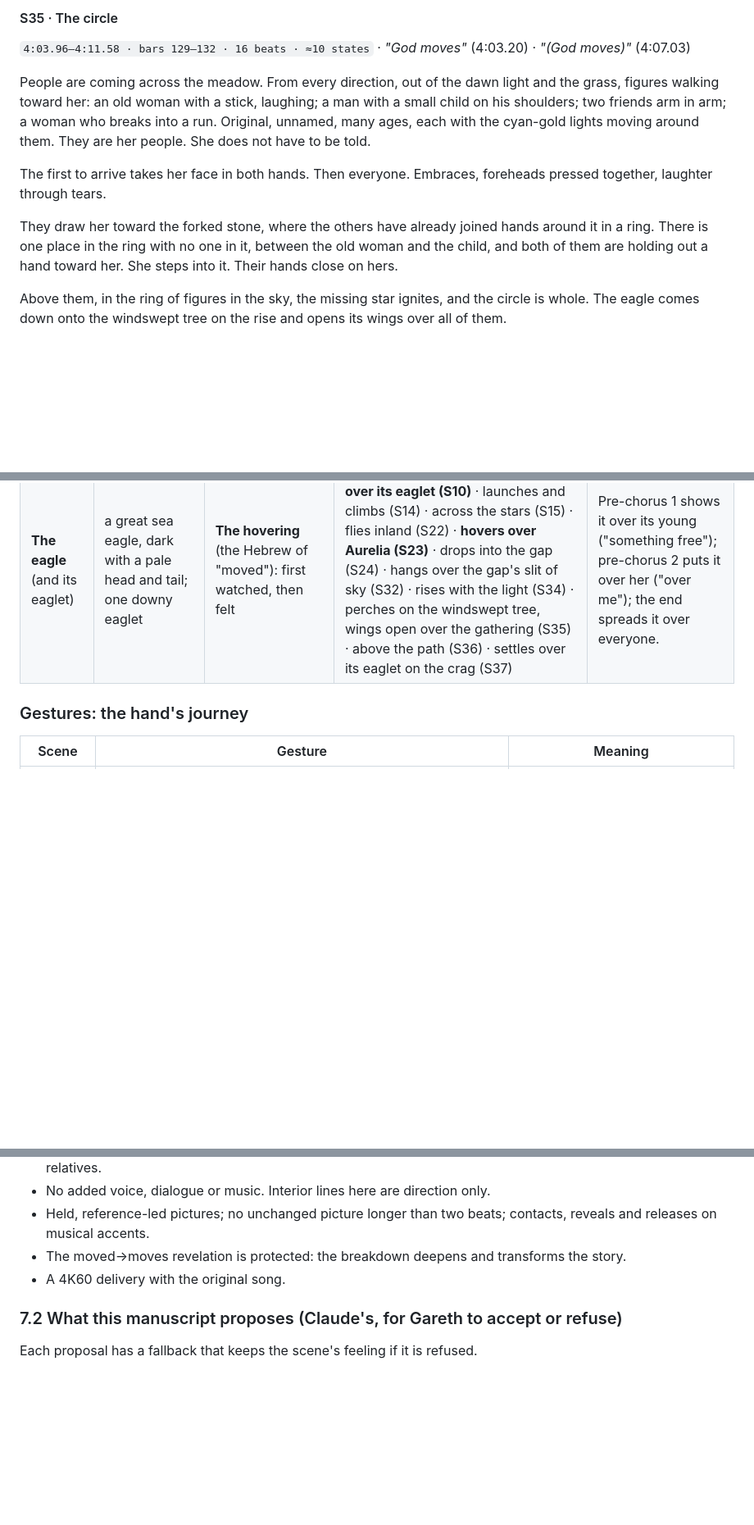
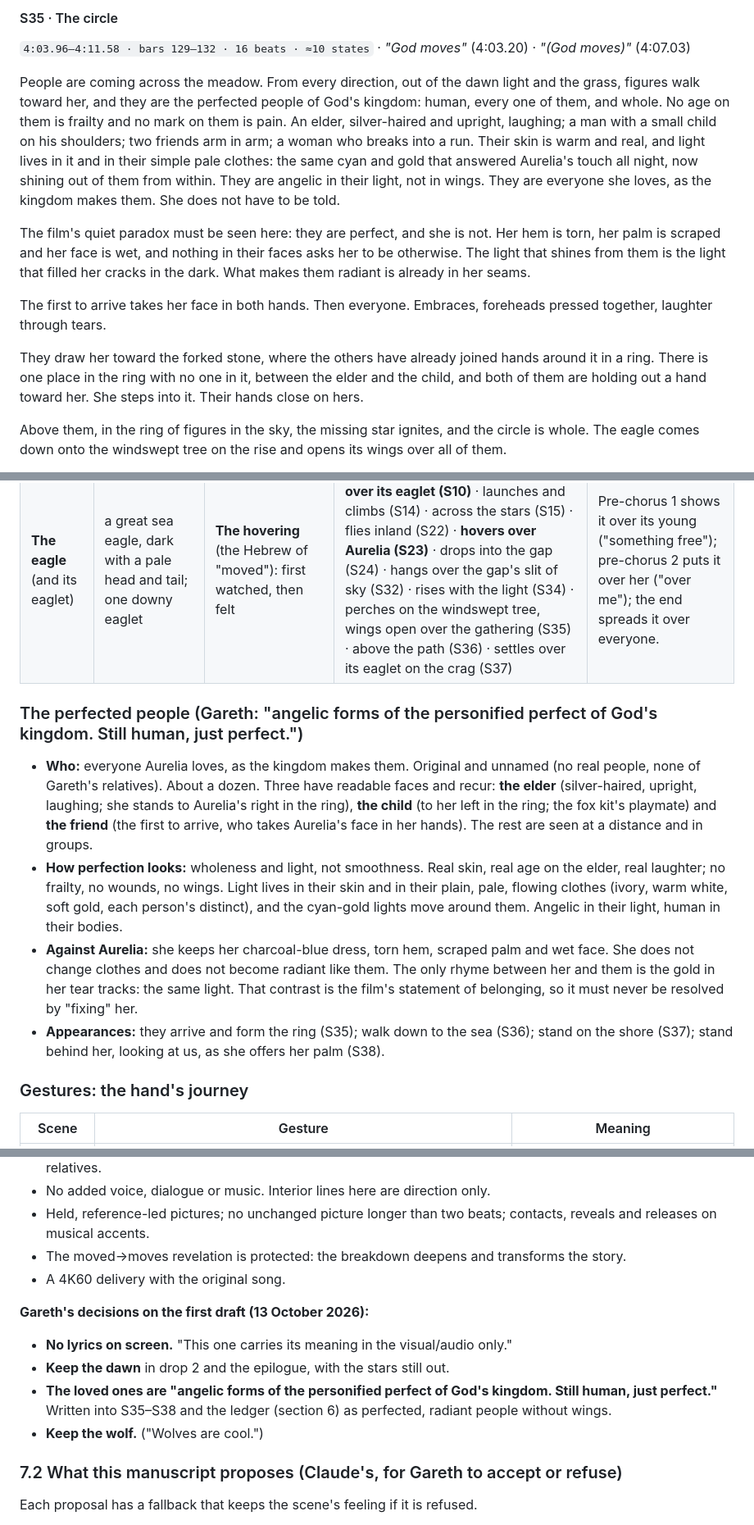
Before and after one commit to ghywel/ai-storyboard, a Markdown page: films/god-moved/god-moved-manuscript.md, 3 parts joined by grey strips. Shown at 82% size. Drawn GitHub-style; blank space fills up the shorter version.

```diff
--- a/films/god-moved/god-moved-manuscript.md
+++ b/films/god-moved/god-moved-manuscript.md
@@ -737,16 +739,23 @@ hand: the doe pushes its forehead into her chest and she wraps her arms around i
 #### S35 · The circle
 `4:03.96–4:11.58 · bars 129–132 · 16 beats · ≈10 states` · *"God moves"* (4:03.20) · *"(God moves)"* (4:07.03)
 
-People are coming across the meadow. From every direction, out of the dawn light and the grass, figures walking
-toward her: an old woman with a stick, laughing; a man with a small child on his shoulders; two friends arm in arm; a
-woman who breaks into a run. Original, unnamed, many ages, each with the cyan-gold lights moving around them. They are
-her people. She does not have to be told.
+People are coming across the meadow. From every direction, out of the dawn light and the grass, figures walk
+toward her, and they are the perfected people of God's kingdom: human, every one of them, and whole. No age on them is
+frailty and no mark on them is pain. An elder, silver-haired and upright, laughing; a man with a small child on his
+shoulders; two friends arm in arm; a woman who breaks into a run. Their skin is warm and real, and light lives in it
+and in their simple pale clothes: the same cyan and gold that answered Aurelia's touch all night, now shining out of
+them from within. They are angelic in their light, not in wings. They are everyone she loves, as the kingdom makes
+them. She does not have to be told.
+
+The film's quiet paradox must be seen here: they are perfect, and she is not. Her hem is torn, her palm is scraped and
+her face is wet, and nothing in their faces asks her to be otherwise. The light that shines from them is the light that
+filled her cracks in the dark. What makes them radiant is already in her seams.
 
 The first to arrive takes her face in both hands. Then everyone. Embraces, foreheads pressed together, laughter
 through tears.
 
 They draw her toward the forked stone, where the others have already joined hands around it in a ring. There is
-one place in the ring with no one in it, between the old woman and the child, and both of them are holding out a
+one place in the ring with no one in it, between the elder and the child, and both of them are holding out a
 hand toward her. She steps into it. Their hands close on hers.
 
 Above them, in the ring of figures in the sky, the missing star ignites, and the circle is whole. The eagle comes down
@@ -1215,6 +1225,22 @@ Each animal has one dramatic purpose. None is a God figure; each is a creature w
 | **The wolf** | large, grey with a dark saddle, pale eyes | **Courage and tenderness at the edge**: the feared thing that wants comfort, then a guide who waits | on the rim of the gap (S19) · approaches (S20) · **head in her lap (S21)** · leads her down the path (S24) · waits on the ledge and does not follow her to the bottom (S26) · its eyes on the ledge, lit: it never left (S32) · comes up out of the gap with her (S34) · walks the edge of the group to the shore (S36); lies down beside the doe (S37) | The wolf lying down with the doe on the shore is the film's quiet harmony, never pointed at. |
 | **The eagle** (and its eaglet) | a great sea eagle, dark with a pale head and tail; one downy eaglet | **The hovering** (the Hebrew of "moved"): first watched, then felt | asleep on the crag (S09) · **hovers over its eaglet (S10)** · launches and climbs (S14) · across the stars (S15) · flies inland (S22) · **hovers over Aurelia (S23)** · drops into the gap (S24) · hangs over the gap's slit of sky (S32) · rises with the light (S34) · perches on the windswept tree, wings open over the gathering (S35) · above the path (S36) · settles over its eaglet on the crag (S37) | Pre-chorus 1 shows it over its young ("something free"); pre-chorus 2 puts it over her ("over me"); the end spreads it over everyone. |
 
+### The perfected people (Gareth: "angelic forms of the personified perfect of God's kingdom. Still human, just perfect.")
+
+- **Who:** everyone Aurelia loves, as the kingdom makes them. Original and unnamed (no real people, none of Gareth's
+  relatives). About a dozen. Three have readable faces and recur: **the elder** (silver-haired, upright, laughing; she
+  stands to Aurelia's right in the ring), **the child** (to her left in the ring; the fox kit's playmate) and **the
+  friend** (the first to arrive, who takes Aurelia's face in her hands). The rest are seen at a distance and in groups.
+- **How perfection looks:** wholeness and light, not smoothness. Real skin, real age on the elder, real laughter; no
+  frailty, no wounds, no wings. Light lives in their skin and in their plain, pale, flowing clothes (ivory, warm
+  white, soft gold, each person's distinct), and the cyan-gold lights move around them. Angelic in their light, human
+  in their bodies.
+- **Against Aurelia:** she keeps her charcoal-blue dress, torn hem, scraped palm and wet face. She does not change
+  clothes and does not become radiant like them. The only rhyme between her and them is the gold in her tear tracks:
+  the same light. That contrast is the film's statement of belonging, so it must never be resolved by "fixing" her.
+- **Appearances:** they arrive and form the ring (S35); walk down to the sea (S36); stand on the shore (S37); stand
+  behind her, looking at us, as she offers her palm (S38).
+
 ### Gestures: the hand's journey
 
 | Scene | Gesture | Meaning |
@@ -1321,6 +1347,14 @@ below are suggested values for Codex to tune against the approved frames; the me
 - The moved→moves revelation is protected: the breakdown deepens and transforms the story.
 - A 4K60 delivery with the original song.
 
+**Gareth's decisions on the first draft (13 October 2026):**
+
+- **No lyrics on screen.** "This one carries its meaning in the visual/audio only."
+- **Keep the dawn** in drop 2 and the epilogue, with the stars still out.
+- **The loved ones are "angelic forms of the personified perfect of God's kingdom. Still human, just perfect."**
+  Written into S35–S38 and the ledger (section 6) as perfected, radiant people without wings.
+- **Keep the wolf.** ("Wolves are cool.")
+
 ### 7.2 What this manuscript proposes (Claude's, for Gareth to accept or refuse)
 
 Each proposal has a fallback that keeps the scene's feeling if it is refused.
```
Also changed, not shown: other parts of films/god-moved/god-moved-manuscript.md (+33 -39 lines).
